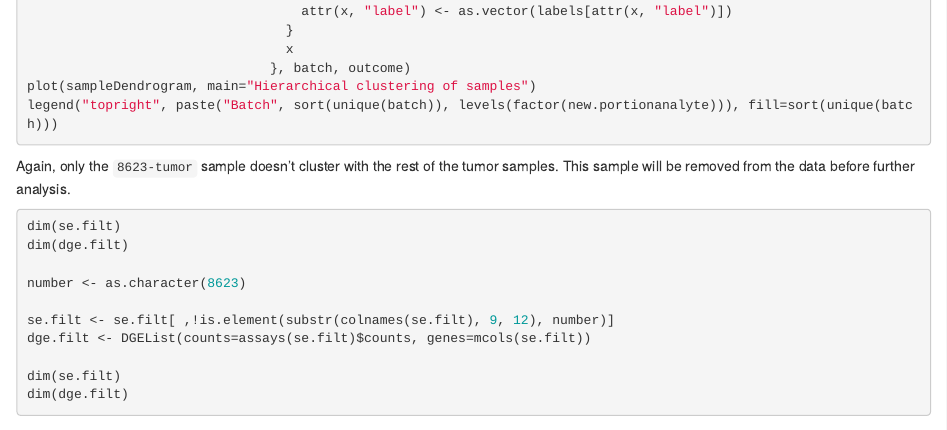
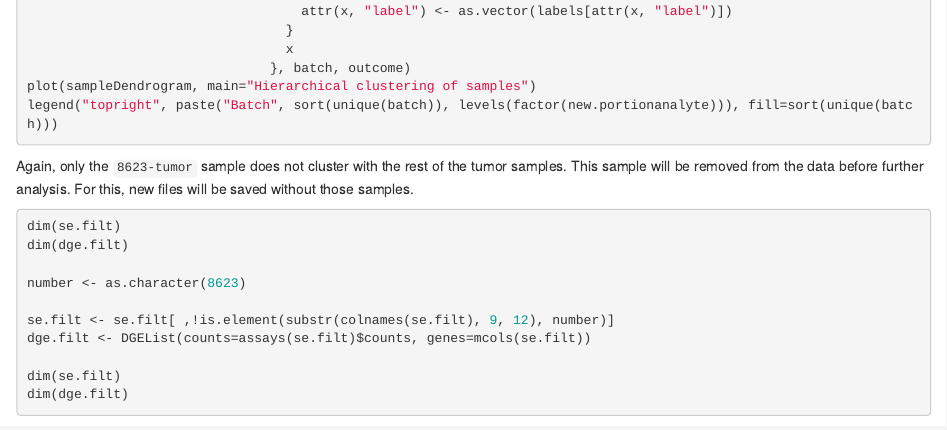
Before and after one commit to gabcg/ieoLUSC, an R Markdown document (QAanalysis.Rmd): the page in a window 1100 px wide, from 5350 px down. Rendered offline with R 4.5, knitr and Pandoc, with nearby package versions; the code chunks are not run, so their results and figures are left out; drawn as R Markdown's standard HTML page in place of the format the file asks for.

Commit message:
Comment editing to QA

````diff
--- a/QAanalysis.Rmd
+++ b/QAanalysis.Rmd
@@ -390,7 +390,7 @@ plot(sampleDendrogram, main="Hierarchical clustering of samples")
 legend("topright", paste("Batch", sort(unique(batch)), levels(factor(new.portionanalyte))), fill=sort(unique(batch)))
 ```
 
-Again, only the `8623-tumor` sample doesn't cluster with the rest of the tumor samples. This sample will be removed from the data before further analysis.
+Again, only the `8623-tumor` sample does not cluster with the rest of the tumor samples. This sample will be removed from the data before further analysis. For this, new files will be saved without those samples.
 
 ```{r}
 
````
Also changed, not shown: QAanalysis.Rmd (1 more changed lines).
